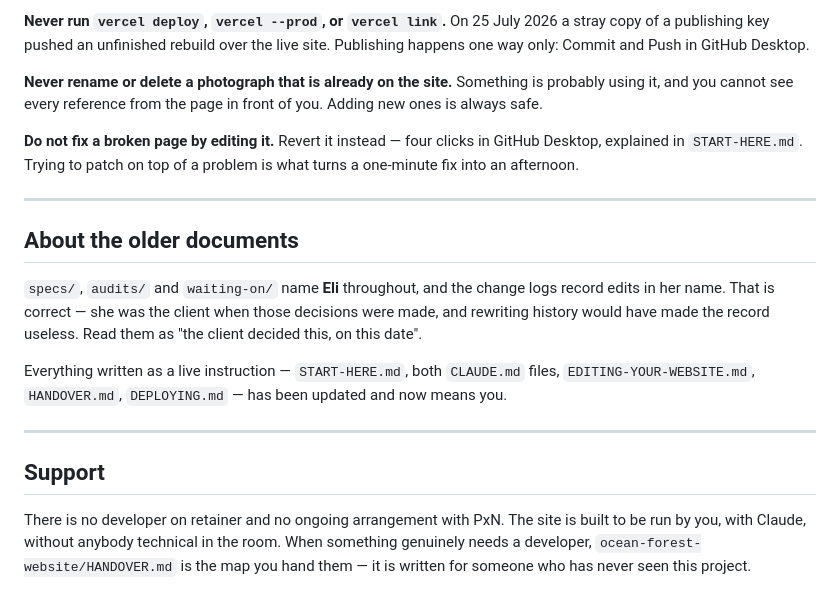
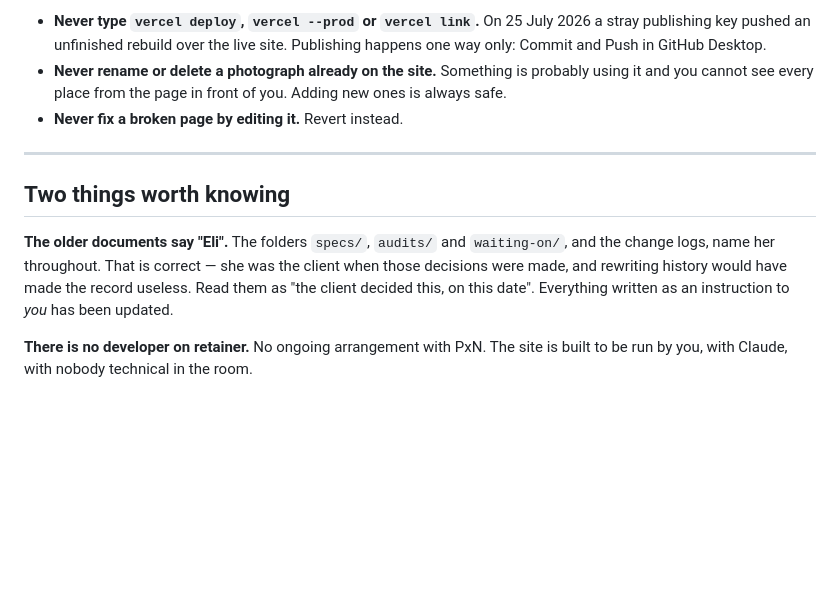
Before and after one commit to Amotamini/ocean-forest-ecolodge, a Markdown page: FIRST-DAY.md, the part around one of its changes. Rendered like a GitHub page; blank space fills up the shorter version.

Commit message:
FIRST-DAY rewritten for a complete beginner: four setup steps, how to publish, what to say to Claude

```diff
--- a/FIRST-DAY.md
+++ b/FIRST-DAY.md
@@ -140,32 +180,19 @@ The full list of what is outstanding, with who owes what, is in `Last-little-thi
 
-**Never run `vercel deploy`, `vercel --prod`, or `vercel link`.** On 25 July 2026 a stray copy of a
-publishing key pushed an unfinished rebuild over the live site. Publishing happens one way only:
-Commit and Push in GitHub Desktop.
-
-**Never rename or delete a photograph that is already on the site.** Something is probably using
-it, and you cannot see every reference from the page in front of you. Adding new ones is always
-safe.
-
-**Do not fix a broken page by editing it.** Revert it instead — four clicks in GitHub Desktop,
-explained in `START-HERE.md`. Trying to patch on top of a problem is what turns a one-minute fix
-into an afternoon.
+- **Never type `vercel deploy`, `vercel --prod` or `vercel link`.** On 25 July 2026 a stray
+  publishing key pushed an unfinished rebuild over the live site. Publishing happens one way only:
+  Commit and Push in GitHub Desktop.
+- **Never rename or delete a photograph already on the site.** Something is probably using it and
+  you cannot see every place from the page in front of you. Adding new ones is always safe.
+- **Never fix a broken page by editing it.** Revert instead.
 
 ---
 
-## About the older documents
+## Two things worth knowing
 
-`specs/`, `audits/` and `waiting-on/` name **Eli** throughout, and the change logs record edits in
-her name. That is correct — she was the client when those decisions were made, and rewriting
-history would have made the record useless. Read them as "the client decided this, on this date".
+**The older documents say "Eli".** The folders `specs/`, `audits/` and `waiting-on/`, and the
+change logs, name her throughout. That is correct — she was the client when those decisions were
+made, and rewriting history would have made the record useless. Read them as "the client decided
+this, on this date". Everything written as an instruction to *you* has been updated.
 
-Everything written as a live instruction — `START-HERE.md`, both `CLAUDE.md` files,
-`EDITING-YOUR-WEBSITE.md`, `HANDOVER.md`, `DEPLOYING.md` — has been updated and now means you.
-
----
-
-## Support
-
-There is no developer on retainer and no ongoing arrangement with PxN. The site is built to be run
-by you, with Claude, without anybody technical in the room. When something genuinely needs a
-developer, `ocean-forest-website/HANDOVER.md` is the map you hand them — it is written for someone
-who has never seen this project.
+**There is no developer on retainer.** No ongoing arrangement with PxN. The site is built to be run
+by you, with Claude, with nobody technical in the room.
```
Also changed, not shown: other parts of FIRST-DAY.md (+126 -86 lines).
